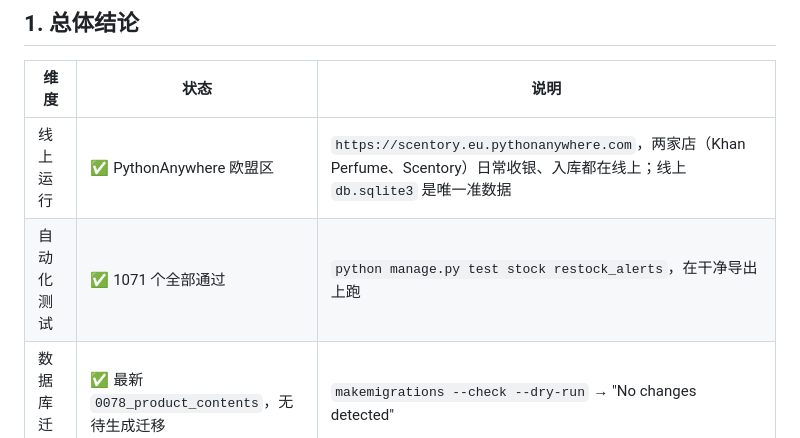
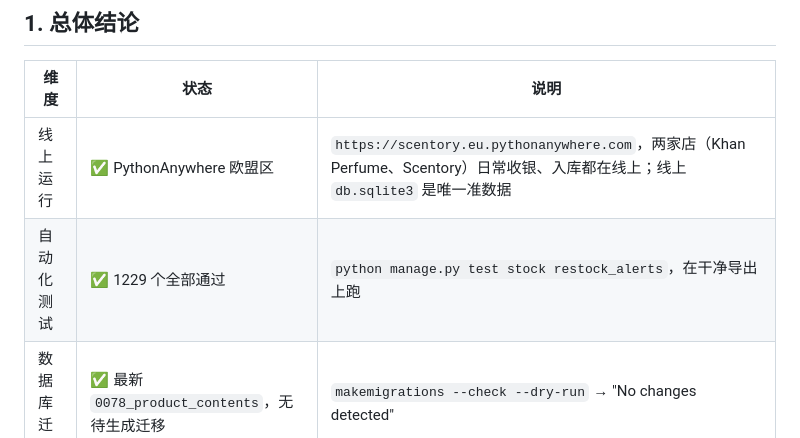
Before and after one commit to mrui0516/InventoryApp, a Markdown page: docs/STATUS.md, the part around the change. GitHub-like rendering.

Commit message:
docs: status counts for the catalog settings
Co-Authored-By: Claude Opus 5.5 <noreply@anthropic.com>

```diff
--- a/docs/STATUS.md
+++ b/docs/STATUS.md
@@ -11,7 +11,7 @@
 | 维度 | 状态 | 说明 |
 |---|---|---|
 | 线上运行 | ✅ PythonAnywhere 欧盟区 | `https://scentory.eu.pythonanywhere.com`，两家店（Khan Perfume、Scentory）日常收银、入库都在线上；线上 `db.sqlite3` 是唯一准数据 |
-| 自动化测试 | ✅ 1071 个全部通过 | `python manage.py test stock restock_alerts`，在干净导出上跑 |
+| 自动化测试 | ✅ 1229 个全部通过 | `python manage.py test stock restock_alerts`，在干净导出上跑 |
 | 数据库迁移 | ✅ 最新 `0078_product_contents`，无待生成迁移 | `makemigrations --check --dry-run` → "No changes detected" |
 | 生产配置 | ✅ `DEBUG=False`，密钥只在服务器 `.env` | `settings.py` 的 `if not DEBUG` 块：强制 HTTPS、安全 Cookie、HSTS、防点击劫持 |
 | 数据备份 | ✅ 每日快照 + 本机拉取 | PA 定时任务 `backup_db --keep 30`，本机 `scripts/pull_backup_from_pa.py` 拉到 U 盘；Settings → Tools 可手动下载。见 [BACKUP.md](./BACKUP.md) |
```
